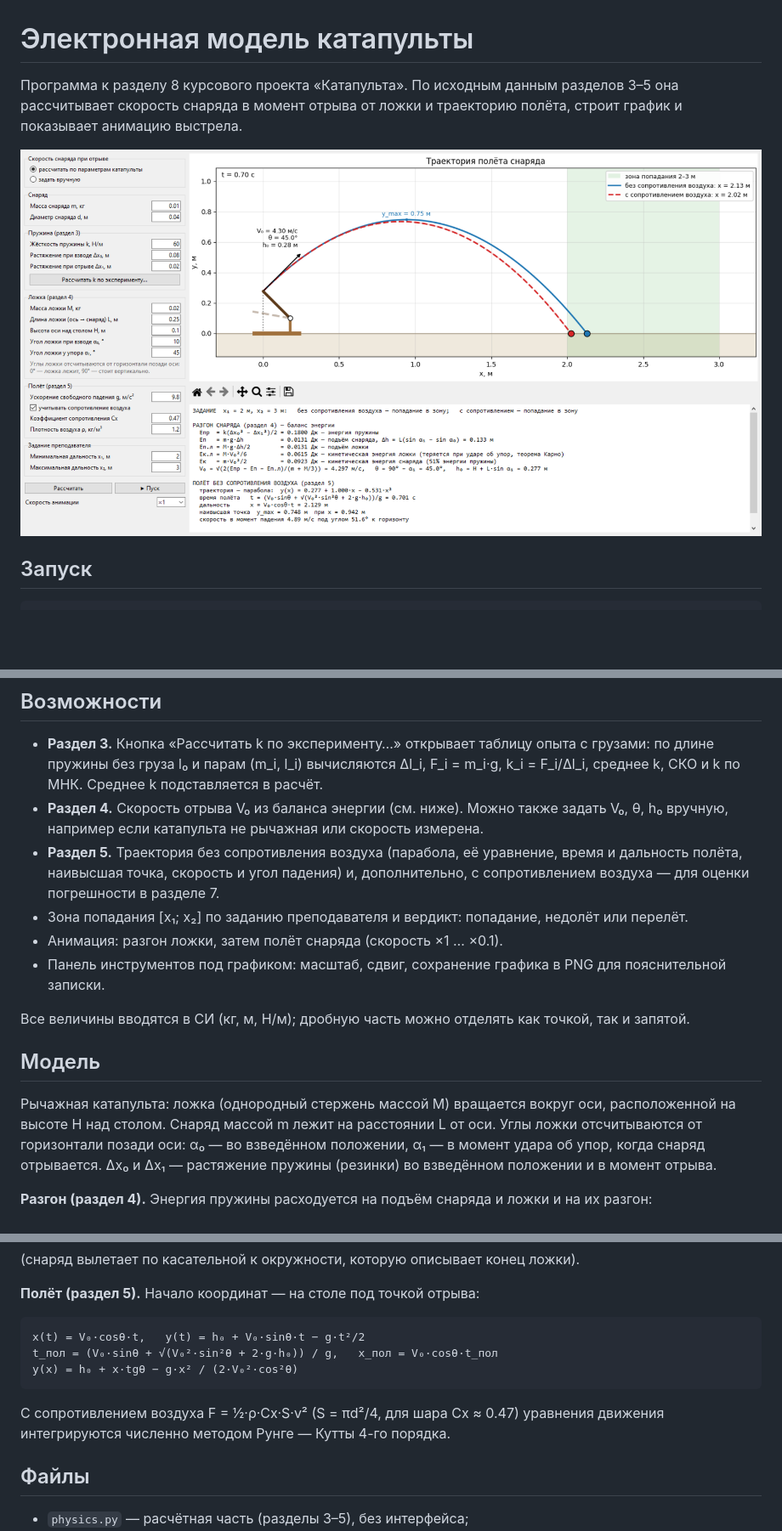
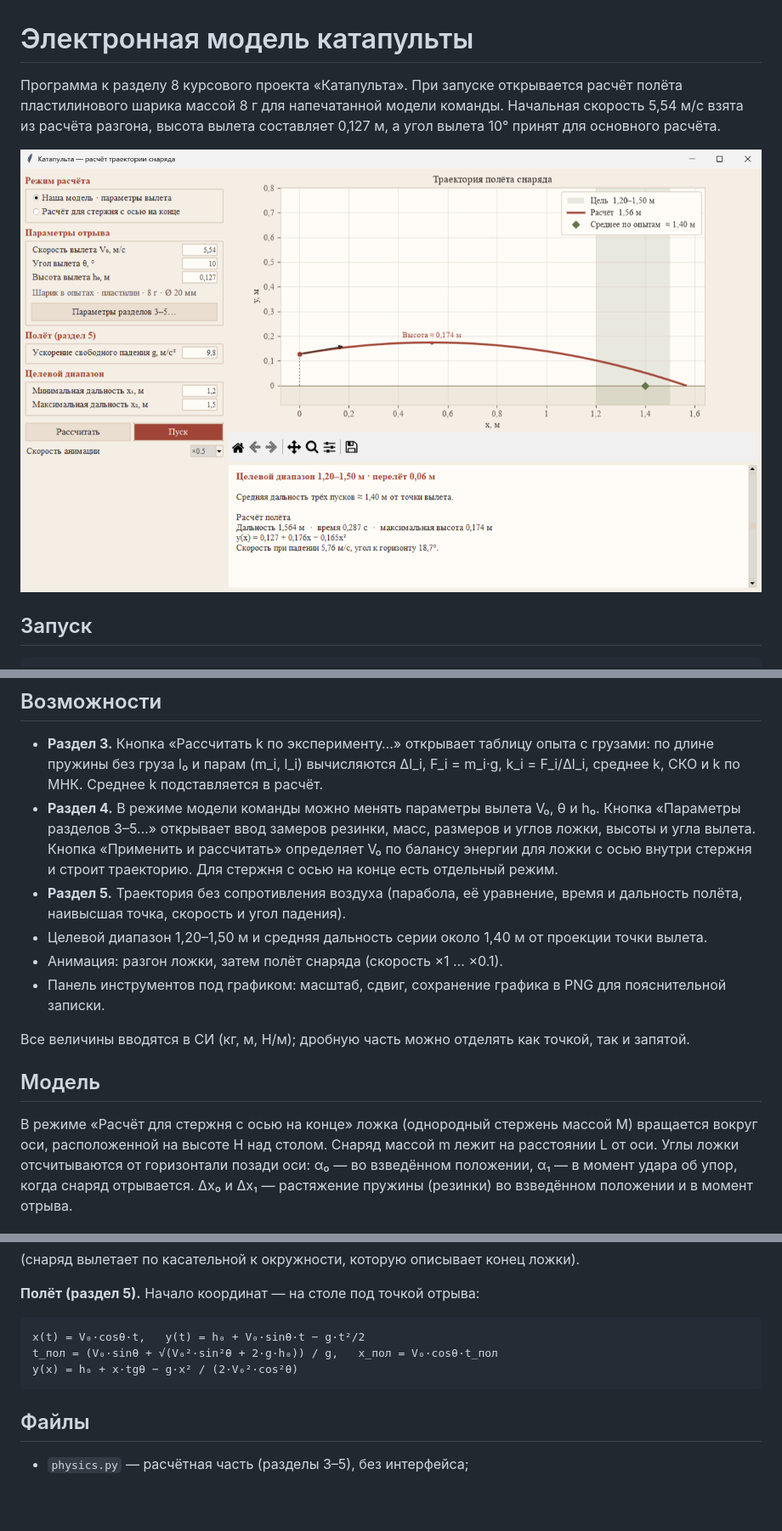
Before and after one commit to Eugen2255/catapult-mechanics, a Markdown page: README.md, 3 parts joined by grey strips. Shown at 85% size. Drawn GitHub-style; pictures changed too: docs/screenshot.png; blank space fills up the shorter version.

```diff
--- a/README.md
+++ b/README.md
@@ -1,8 +1,9 @@
 # Электронная модель катапульты
 
-Программа к разделу 8 курсового проекта «Катапульта». По исходным данным
-разделов 3–5 она рассчитывает скорость снаряда в момент отрыва от ложки и
-траекторию полёта, строит график и показывает анимацию выстрела.
+Программа к разделу 8 курсового проекта «Катапульта». При запуске открывается
+расчёт полёта пластилинового шарика массой 8 г для напечатанной модели команды.
+Начальная скорость 5,54 м/с взята из расчёта разгона, высота вылета составляет
+0,127 м, а угол вылета 10° принят для основного расчёта.
 
 ![Окно программы](docs/screenshot.png)
 
@@ -21,14 +22,15 @@ python app.py
   с грузами: по длине пружины без груза l₀ и парам (m_i, l_i) вычисляются
   Δl_i, F_i = m_i·g, k_i = F_i/Δl_i, среднее k, СКО и k по МНК. Среднее k
   подставляется в расчёт.
-- **Раздел 4.** Скорость отрыва V₀ из баланса энергии (см. ниже). Можно также
-  задать V₀, θ, h₀ вручную, например если катапульта не рычажная или скорость
-  измерена.
+- **Раздел 4.** В режиме модели команды можно менять параметры вылета V₀, θ и h₀.
+  Кнопка «Параметры разделов 3–5…» открывает ввод замеров резинки, масс,
+  размеров и углов ложки, высоты и угла вылета. Кнопка «Применить и рассчитать»
+  определяет V₀ по балансу энергии для ложки с осью внутри стержня и строит
+  траекторию. Для стержня с осью на конце есть отдельный режим.
 - **Раздел 5.** Траектория без сопротивления воздуха (парабола, её уравнение,
-  время и дальность полёта, наивысшая точка, скорость и угол падения) и,
-  дополнительно, с сопротивлением воздуха — для оценки погрешности в разделе 7.
-- Зона попадания [x₁; x₂] по заданию преподавателя и вердикт:
-  попадание, недолёт или перелёт.
+  время и дальность полёта, наивысшая точка, скорость и угол падения).
+- Целевой диапазон 1,20–1,50 м и средняя дальность серии около 1,40 м
+  от проекции точки вылета.
 - Анимация: разгон ложки, затем полёт снаряда (скорость ×1 … ×0.1).
 - Панель инструментов под графиком: масштаб, сдвиг, сохранение графика в PNG
   для пояснительной записки.
@@ -38,7 +40,7 @@ python app.py
 
 ## Модель
 
-Рычажная катапульта: ложка (однородный стержень массой M) вращается вокруг оси,
+В режиме «Расчёт для стержня с осью на конце» ложка (однородный стержень массой M) вращается вокруг оси,
 расположенной на высоте H над столом. Снаряд массой m лежит на расстоянии L от
 оси. Углы ложки отсчитываются от горизонтали позади оси: α₀ — во взведённом
 положении, α₁ — в момент удара об упор, когда снаряд отрывается.
@@ -65,9 +67,6 @@ python app.py
     t_пол = (V₀·sinθ + √(V₀²·sin²θ + 2·g·h₀)) / g,   x_пол = V₀·cosθ·t_пол
     y(x) = h₀ + x·tgθ − g·x² / (2·V₀²·cos²θ)
 
-С сопротивлением воздуха F = ½·ρ·Cx·S·v² (S = πd²/4, для шара Cx ≈ 0.47)
-уравнения движения интегрируются численно методом Рунге — Кутты 4-го порядка.
-
 ## Файлы
 
 - `physics.py` — расчётная часть (разделы 3–5), без интерфейса;
```
Also changed, not shown: 4 other files.
